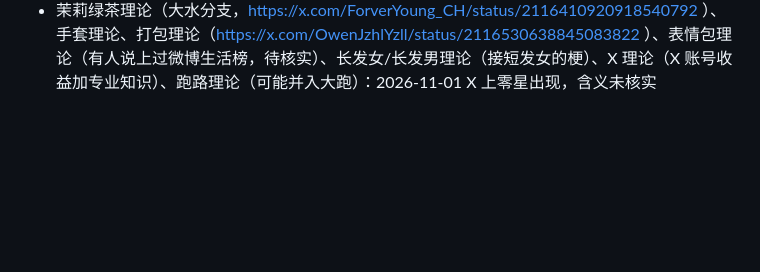
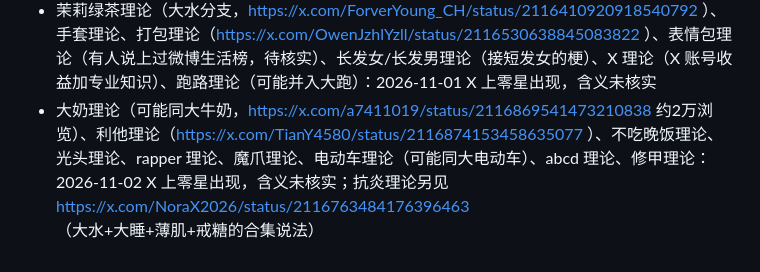
Before and after one commit to grokkkkkk/cn-theories, a Markdown page: PENDING.md, the part around the change. GitHub-like rendering; blank space fills up the shorter version.

Commit message:
PENDING: 新增大奶/利他/不吃晚饭/光头/rapper/魔爪/电动车/abcd/修甲等说法

```diff
--- a/PENDING.md
+++ b/PENDING.md
@@ -25,3 +25,4 @@
 - 大跑理论（三和“提桶跑路”）、尿尿理论（“想尿就赶紧去尿”）、水库理论（恶搞大水）、粉牛理论、纯爱理论、受老母理论、大心脏理论：2026-10 下旬 X 上零星出现，含义未核实，见 https://x.com/lizmoneyprinter/status/2114917294916931930 、https://x.com/Rowanchen4698/status/2115816621659033806 、https://x.com/MiisGOAT/status/2116069454312530200
 - 线索：新浪“全网进入喝大水时代”称大水理论最早由博主“长安二球”提出（“大水教父”），待与其他来源核对，见 https://k.sina.cn/article_5953189932_162d6782c067052f5y.html
 - 茉莉绿茶理论（大水分支，https://x.com/ForverYoung_CH/status/2116410920918540792 ）、手套理论、打包理论（https://x.com/OwenJzhlYzll/status/2116530638845083822 ）、表情包理论（有人说上过微博生活榜，待核实）、长发女/长发男理论（接短发女的梗）、X 理论（X 账号收益加专业知识）、跑路理论（可能并入大跑）：2026-11-01 X 上零星出现，含义未核实
+- 大奶理论（可能同大牛奶，https://x.com/a7411019/status/2116869541473210838 约2万浏览）、利他理论（https://x.com/TianY4580/status/2116874153458635077 ）、不吃晚饭理论、光头理论、rapper 理论、魔爪理论、电动车理论（可能同大电动车）、abcd 理论、修甲理论：2026-11-02 X 上零星出现，含义未核实；抗炎理论另见 https://x.com/NoraX2026/status/2116763484176396463 （大水+大睡+薄肌+戒糖的合集说法）
```
